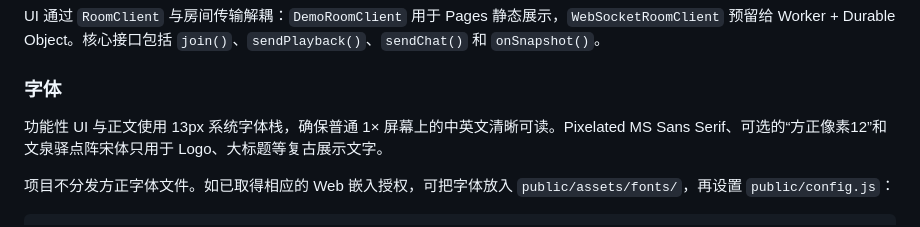
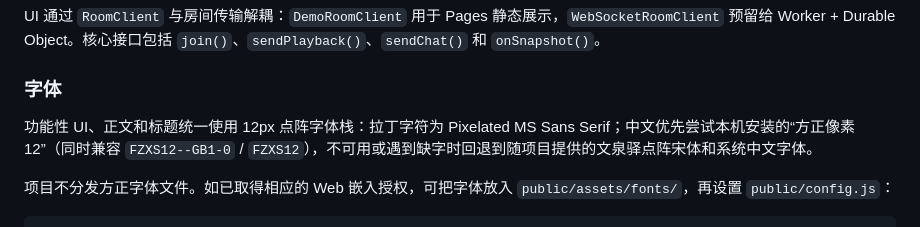
Before and after one commit to BotherVast/DreamStream99, a Markdown page: README.md, the part around the change. Rendered like a GitHub page.

Commit message:
Clarify font configuration in README

```diff
--- a/README.md
+++ b/README.md
@@ -66,7 +66,7 @@ UI 通过 `RoomClient` 与房间传输解耦：`DemoRoomClient` 用于 Pages 静
 
 ### 字体
 
-功能性 UI 与正文使用 13px 系统字体栈，确保普通 1× 屏幕上的中英文清晰可读。Pixelated MS Sans Serif、可选的“方正像素12”和文泉驿点阵宋体只用于 Logo、大标题等复古展示文字。
+功能性 UI、正文和标题统一使用 12px 点阵字体栈：拉丁字符为 Pixelated MS Sans Serif；中文优先尝试本机安装的“方正像素12”（同时兼容 `FZXS12--GB1-0` / `FZXS12`），不可用或遇到缺字时回退到随项目提供的文泉驿点阵宋体和系统中文字体。
 
 项目不分发方正字体文件。如已取得相应的 Web 嵌入授权，可把字体放入 `public/assets/fonts/`，再设置 `public/config.js`：
 
```
